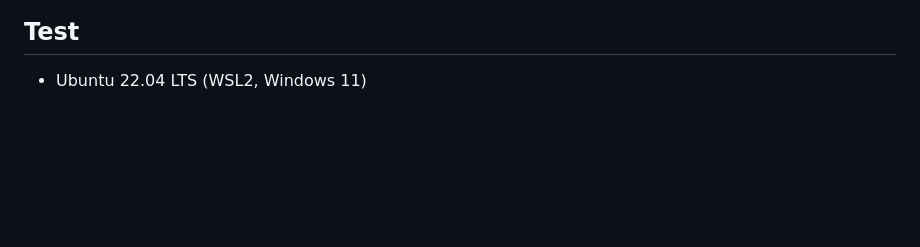
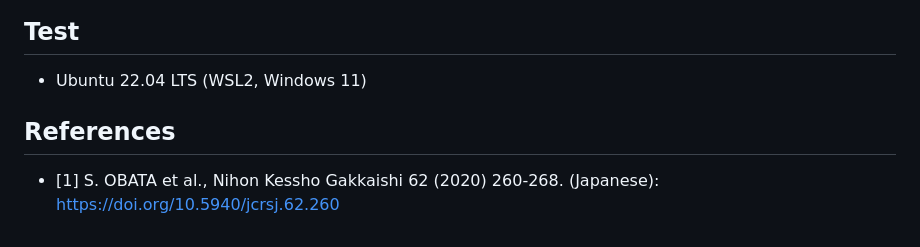
Before and after one commit to by-student-2017/mol2crystal, a Markdown page: README.md, the part around the change. GitHub-like rendering; blank space fills up the shorter version.

```diff
--- a/README.md
+++ b/README.md
@@ -98,3 +98,6 @@ gnuplot plot.gpl
 
 ## Test
 - Ubuntu 22.04 LTS (WSL2, Windows 11)
+
+## References
+- [1] S. OBATA et al., Nihon Kessho Gakkaishi 62 (2020) 260-268. (Japanese): https://doi.org/10.5940/jcrsj.62.260
```
